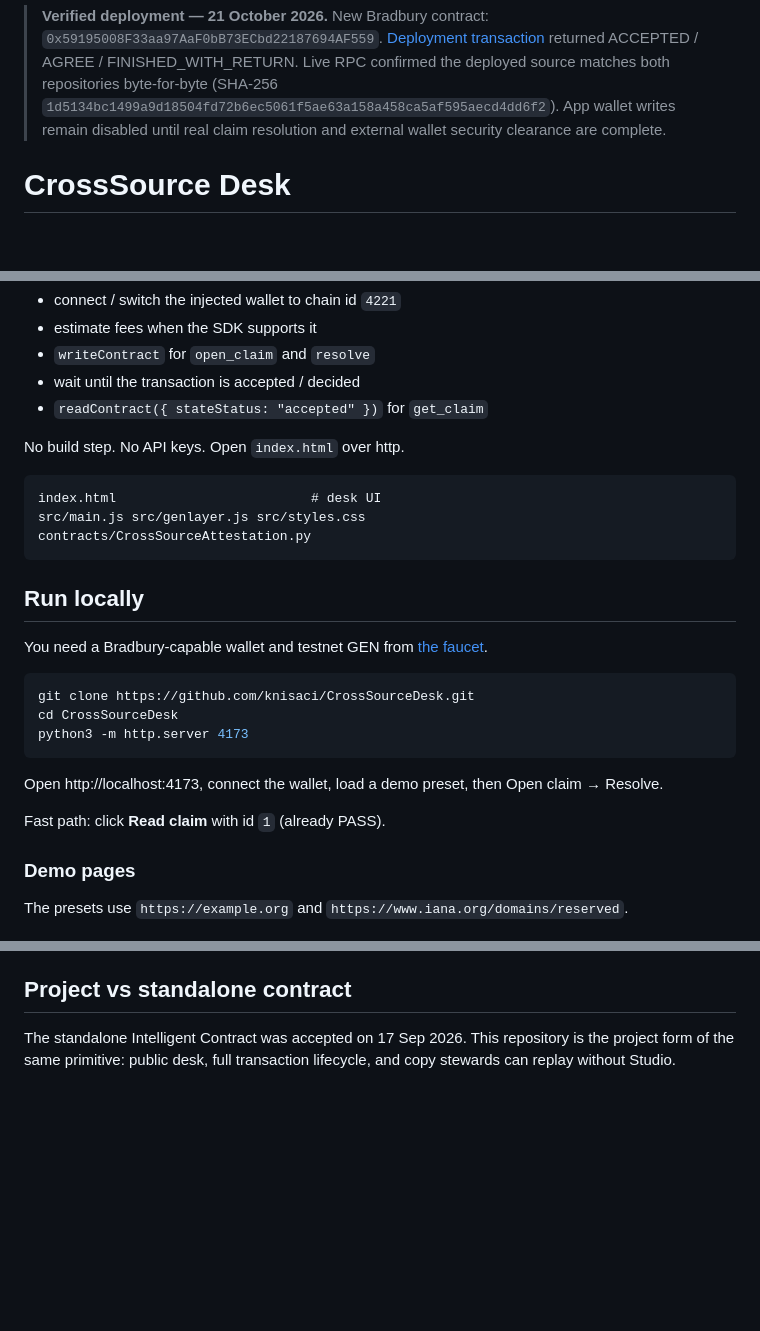
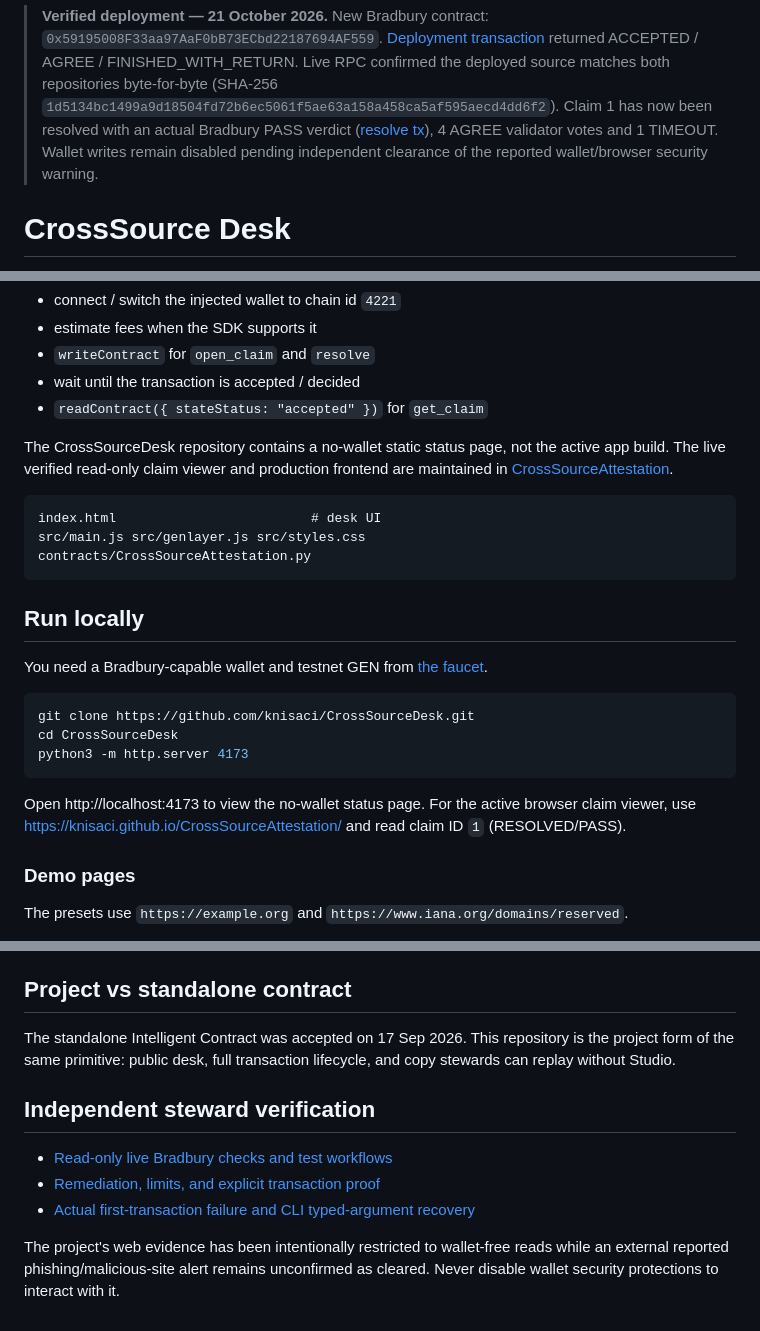
Before and after one commit to knisaci/CrossSourceDesk, a Markdown page: README.md, 3 parts joined by grey strips. GitHub-like rendering; blank space fills up the shorter version.

Commit message:
Update CrossSourceDesk with accepted PASS and source verification

````diff
--- a/README.md
+++ b/README.md
@@ -4,8 +4,10 @@
 > returned ACCEPTED / AGREE / FINISHED_WITH_RETURN. Live RPC confirmed the
 > deployed source matches both repositories byte-for-byte (SHA-256
 > `1d5134bc1499a9d18504fd72b6ec5061f5ae63a158a458ca5af595aecd4dd6f2`).
-> App wallet writes remain disabled until real claim resolution and external
-> wallet security clearance are complete.
+> Claim 1 has now been resolved with an actual Bradbury PASS verdict
+> ([resolve tx](https://explorer-bradbury.genlayer.com/tx/0x441c3d80d074508d5a01f23aa43c8a695e47a11915f1dd985d80d6990653795a)),
+> 4 AGREE validator votes and 1 TIMEOUT. Wallet writes remain disabled pending
+> independent clearance of the reported wallet/browser security warning.
 
 # CrossSource Desk
 
@@ -54,7 +56,7 @@ The public desk is currently **read-only** and queries the new Bradbury contract
 - wait until the transaction is accepted / decided
 - `readContract({ stateStatus: "accepted" })` for `get_claim`
 
-No build step. No API keys. Open `index.html` over http.
+The CrossSourceDesk repository contains a no-wallet static status page, not the active app build. The live verified read-only claim viewer and production frontend are maintained in [CrossSourceAttestation](https://github.com/knisaci/CrossSourceAttestation).
 
 ```
 index.html                         # desk UI
@@ -72,9 +74,7 @@ cd CrossSourceDesk
 python3 -m http.server 4173
 ```
 
-Open http://localhost:4173, connect the wallet, load a demo preset, then Open claim → Resolve.
-
-Fast path: click **Read claim** with id `1` (already PASS).
+Open http://localhost:4173 to view the no-wallet status page. For the active browser claim viewer, use https://knisaci.github.io/CrossSourceAttestation/ and read claim ID `1` (RESOLVED/PASS).
 
 ### Demo pages
 
@@ -89,3 +89,11 @@ The presets use `https://example.org` and `https://www.iana.org/domains/reserved
 ## Project vs standalone contract
 
 The standalone Intelligent Contract was accepted on 17 Sep 2026. This repository is the project form of the same primitive: public desk, full transaction lifecycle, and copy stewards can replay without Studio.
+
+## Independent steward verification
+
+- [Read-only live Bradbury checks and test workflows](https://github.com/knisaci/CrossSourceAttestation/actions)
+- [Remediation, limits, and explicit transaction proof](https://github.com/knisaci/CrossSourceAttestation/blob/main/docs/STEWARD-REMEDIATION.md)
+- [Actual first-transaction failure and CLI typed-argument recovery](https://github.com/knisaci/CrossSourceAttestation/blob/main/docs/BRADBURY-RESOLVE-INCIDENT.md)
+
+The project's web evidence has been intentionally restricted to wallet-free reads while an external reported phishing/malicious-site alert remains unconfirmed as cleared. Never disable wallet security protections to interact with it.
````
Also changed, not shown: other parts of README.md (+2 -2 lines).
